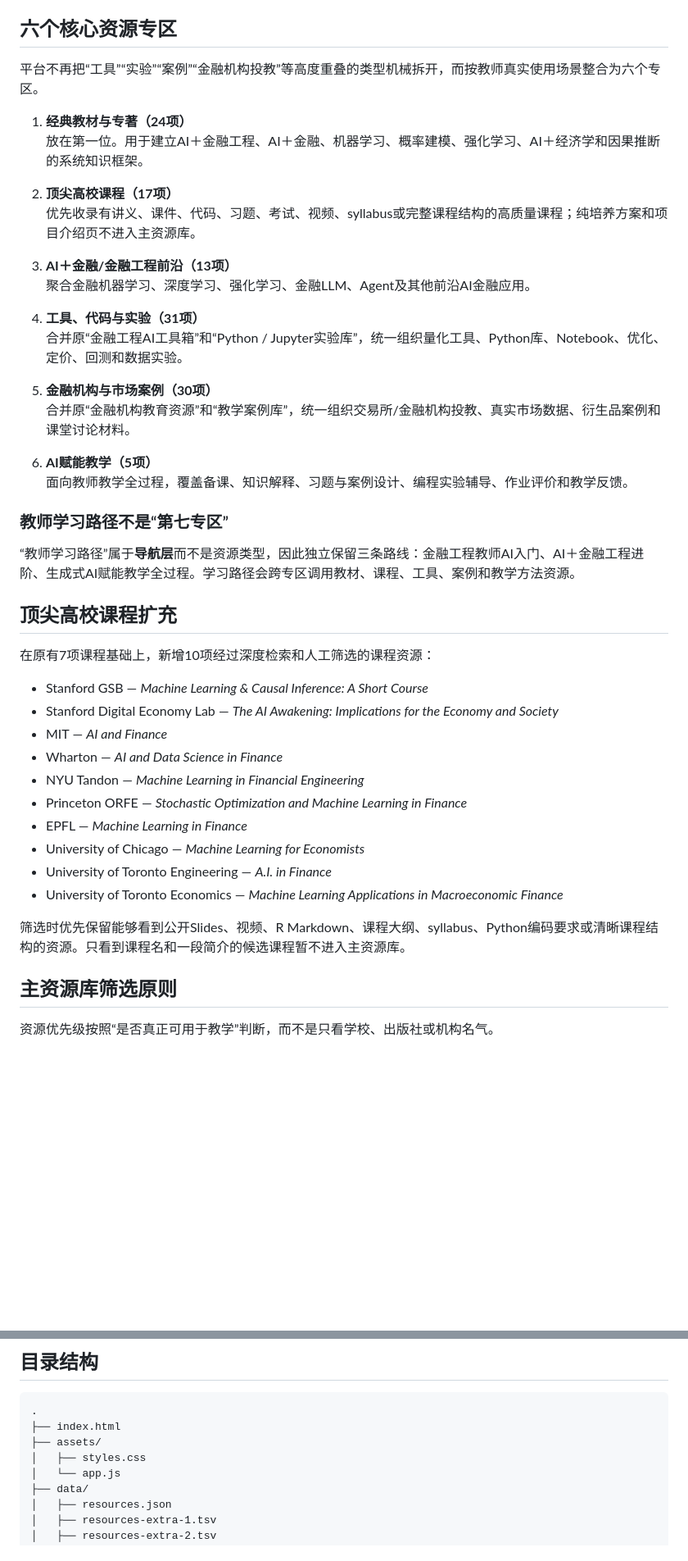
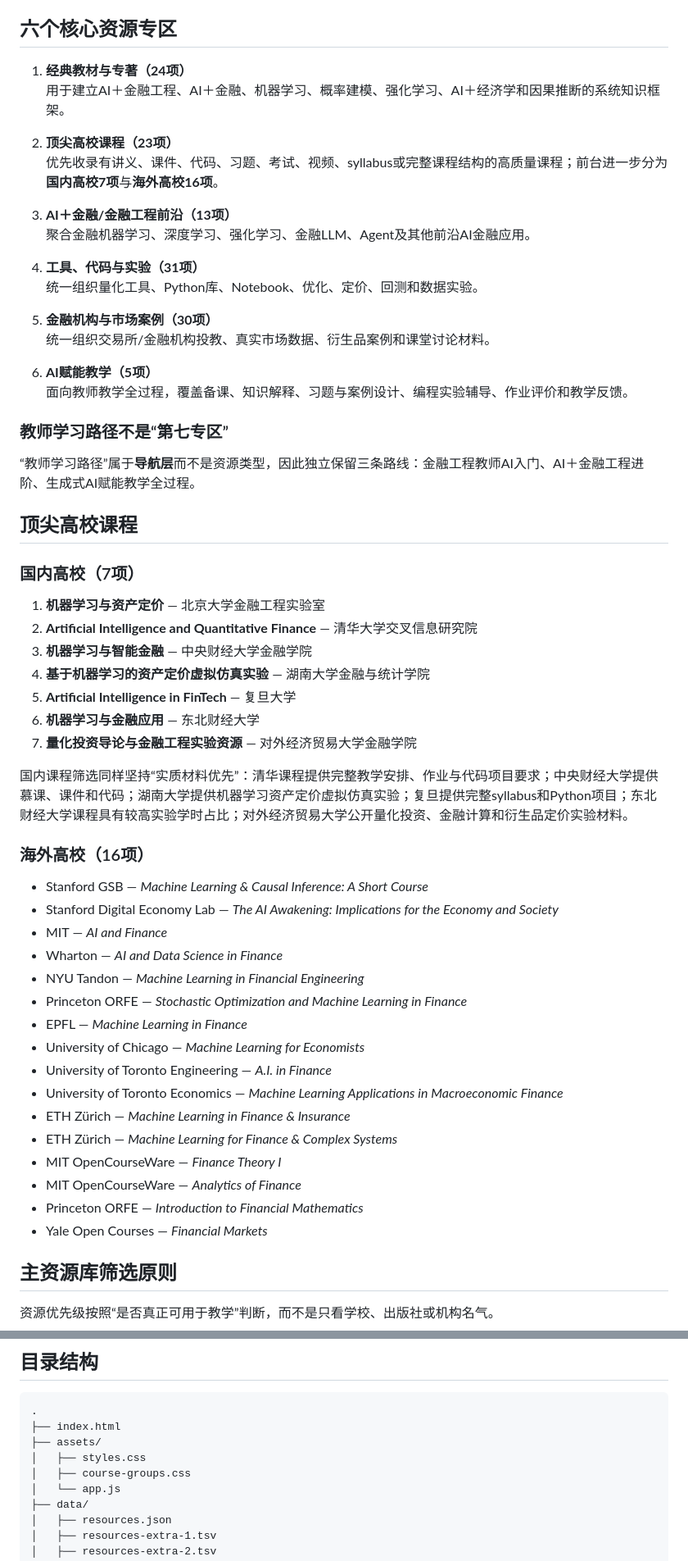
Before and after one commit to qingyupeng/ai-financial-engineering-teaching-hub, a Markdown page: README.md, 2 parts joined by grey strips. Shown at 82% size. Rendered like a GitHub page; blank space fills up the shorter version.

Commit message:
Update project counts and document domestic course expansion

```diff
--- a/README.md
+++ b/README.md
@@ -27,33 +27,43 @@
 
 ## 六个核心资源专区
 
-平台不再把“工具”“实验”“案例”“金融机构投教”等高度重叠的类型机械拆开，而按教师真实使用场景整合为六个专区。
+1. **经典教材与专著（24项）**
+   用于建立AI＋金融工程、AI＋金融、机器学习、概率建模、强化学习、AI＋经济学和因果推断的系统知识框架。
 
-1. **经典教材与专著（24项）**
-   放在第一位。用于建立AI＋金融工程、AI＋金融、机器学习、概率建模、强化学习、AI＋经济学和因果推断的系统知识框架。
-
-2. **顶尖高校课程（17项）**
-   优先收录有讲义、课件、代码、习题、考试、视频、syllabus或完整课程结构的高质量课程；纯培养方案和项目介绍页不进入主资源库。
+2. **顶尖高校课程（23项）**
+   优先收录有讲义、课件、代码、习题、考试、视频、syllabus或完整课程结构的高质量课程；前台进一步分为**国内高校7项**与**海外高校16项**。
 
 3. **AI＋金融/金融工程前沿（13项）**
    聚合金融机器学习、深度学习、强化学习、金融LLM、Agent及其他前沿AI金融应用。
 
 4. **工具、代码与实验（31项）**
-   合并原“金融工程AI工具箱”和“Python / Jupyter实验库”，统一组织量化工具、Python库、Notebook、优化、定价、回测和数据实验。
+   统一组织量化工具、Python库、Notebook、优化、定价、回测和数据实验。
 
 5. **金融机构与市场案例（30项）**
-   合并原“金融机构教育资源”和“教学案例库”，统一组织交易所/金融机构投教、真实市场数据、衍生品案例和课堂讨论材料。
+   统一组织交易所/金融机构投教、真实市场数据、衍生品案例和课堂讨论材料。
 
 6. **AI赋能教学（5项）**
    面向教师教学全过程，覆盖备课、知识解释、习题与案例设计、编程实验辅导、作业评价和教学反馈。
 
 ### 教师学习路径不是“第七专区”
 
-“教师学习路径”属于**导航层**而不是资源类型，因此独立保留三条路线：金融工程教师AI入门、AI＋金融工程进阶、生成式AI赋能教学全过程。学习路径会跨专区调用教材、课程、工具、案例和教学方法资源。
+“教师学习路径”属于**导航层**而不是资源类型，因此独立保留三条路线：金融工程教师AI入门、AI＋金融工程进阶、生成式AI赋能教学全过程。
 
-## 顶尖高校课程扩充
+## 顶尖高校课程
 
-在原有7项课程基础上，新增10项经过深度检索和人工筛选的课程资源：
+### 国内高校（7项）
+
+1. **机器学习与资产定价** — 北京大学金融工程实验室
+2. **Artificial Intelligence and Quantitative Finance** — 清华大学交叉信息研究院
+3. **机器学习与智能金融** — 中央财经大学金融学院
+4. **基于机器学习的资产定价虚拟仿真实验** — 湖南大学金融与统计学院
+5. **Artificial Intelligence in FinTech** — 复旦大学
+6. **机器学习与金融应用** — 东北财经大学
+7. **量化投资导论与金融工程实验资源** — 对外经济贸易大学金融学院
+
+国内课程筛选同样坚持“实质材料优先”：清华课程提供完整教学安排、作业与代码项目要求；中央财经大学提供慕课、课件和代码；湖南大学提供机器学习资产定价虚拟仿真实验；复旦提供完整syllabus和Python项目；东北财经大学课程具有较高实验学时占比；对外经济贸易大学公开量化投资、金融计算和衍生品定价实验材料。
+
+### 海外高校（16项）
 
 - Stanford GSB — *Machine Learning & Causal Inference: A Short Course*
 - Stanford Digital Economy Lab — *The AI Awakening: Implications for the Economy and Society*
@@ -65,8 +75,12 @@
 - University of Chicago — *Machine Learning for Economists*
 - University of Toronto Engineering — *A.I. in Finance*
 - University of Toronto Economics — *Machine Learning Applications in Macroeconomic Finance*
-
-筛选时优先保留能够看到公开Slides、视频、R Markdown、课程大纲、syllabus、Python编码要求或清晰课程结构的资源。只看到课程名和一段简介的候选课程暂不进入主资源库。
+- ETH Zürich — *Machine Learning in Finance & Insurance*
+- ETH Zürich — *Machine Learning for Finance & Complex Systems*
+- MIT OpenCourseWare — *Finance Theory I*
+- MIT OpenCourseWare — *Analytics of Finance*
+- Princeton ORFE — *Introduction to Financial Mathematics*
+- Yale Open Courses — *Financial Markets*
 
 ## 主资源库筛选原则
 
@@ -148,6 +162,7 @@
 ├── index.html
 ├── assets/
 │   ├── styles.css
+│   ├── course-groups.css
 │   └── app.js
 ├── data/
 │   ├── resources.json
```
Also changed, not shown: other parts of README.md (+11 -7 lines).
